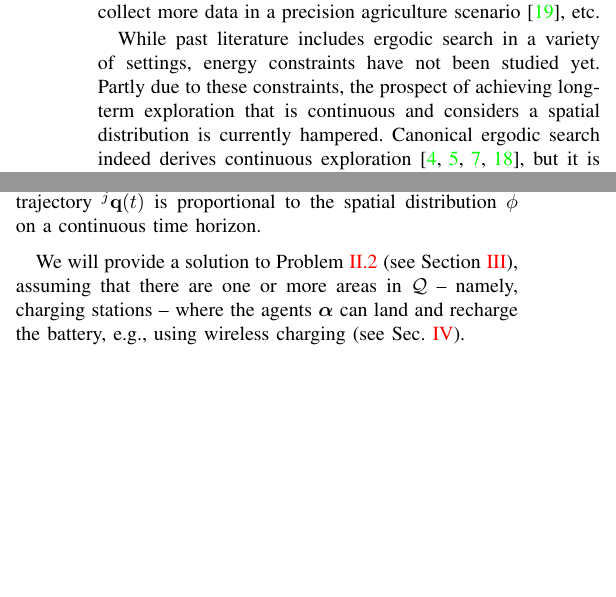
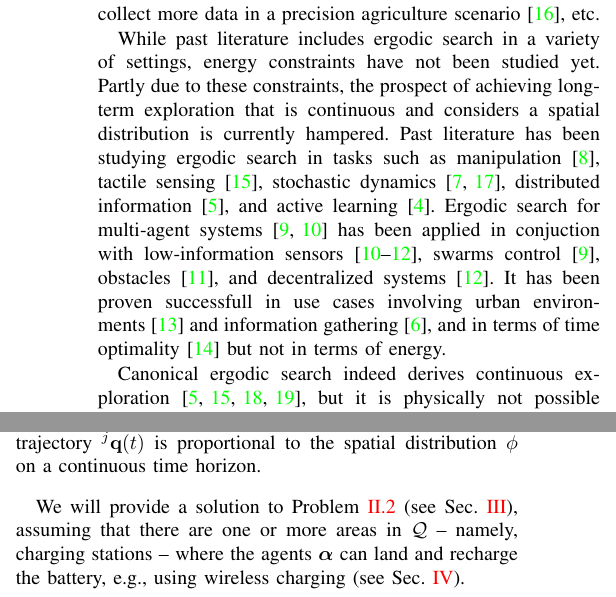
Before and after one commit to adamseew/enerergo-paper, a LaTeX paper (enerergo.tex): two parts of the columns of page 1 of 6, joined at a grey line, cut so that both start at the same text, the shorter picture padded with empty space. Compiled offline with pdfLaTeX.

Commit message:
added comparison w/ past ergodic search approaches in the introduction

```diff
--- a/enerergo.tex
+++ b/enerergo.tex
@@ -123,13 +123,13 @@ September~2023
 %%%%%%%%%%%%%%%%%%%%%%
 \section{Introduction}
 \noindent
-Robotic exploration is a recurring problem in different scenarios. It typically involves coverage path planning (CPP), which deals with deriving robots' trajectories that traverse every point in a given space~\cite{choset2001coverage,galceran2013survey,cabreira2019survey}. Within CPP, ergodic search is a recent and promising direction~\cite{mathew2011metrics,miller2013trajectory,abraham2021ergodic,miller2016ergodic,dressel2018optimality,torre2016ergodic,shetty2022ergodic,prabhakar2020ergodic,coffin2022multi,lerch2023safety,abraham2018decentralized,patel2021multi,calinon2020mixture,dong2023time,abraham2017ergodic,rao2023multi}, as it enhances the efficiency of traditional CPP by optimizing the time a robot spends in a given region w.r.t. an information measure. As a consequence, ergodic search derives trajectories so that the robots spend more time in areas with ``high-information'' density while quickly passing areas with ``low-information'' density~\cite{mathew2011metrics,abraham2021ergodic,dong2023time,patel2021multi}. The user can specify areas of interest where, e.g., the robots should spend more time exploring in a search and rescue scenario~\cite{dong2023time}, where the robots should collect more data in a precision agriculture scenario~\cite{rao2023multi}, etc.
+Robotic exploration is a recurring problem in different scenarios. It typically involves coverage path planning (CPP), which deals with deriving robots' trajectories that traverse every point in a given space~\cite{choset2001coverage,galceran2013survey,cabreira2019survey}. Within CPP, ergodic search is a recent and promising direction~\cite{abraham2021ergodic,miller2016ergodic,dressel2018optimality,torre2016ergodic,shetty2022ergodic,prabhakar2020ergodic,coffin2022multi,lerch2023safety,abraham2018decentralized,patel2021multi,dong2023time,abraham2017ergodic,rao2023multi,ayvali2017ergodic}, as it enhances the efficiency of traditional CPP by optimizing the time a robot spends in a given region w.r.t. an information measure. As a consequence, ergodic search derives trajectories so that the robots spend more time in areas with ``high-information'' density while quickly passing areas with ``low-information'' density~\cite{mathew2011metrics,abraham2021ergodic,dong2023time,patel2021multi}. The user can specify areas of interest where, e.g., the robots should spend more time exploring in a search and rescue scenario~\cite{dong2023time}, where the robots should collect more data in a precision agriculture scenario~\cite{rao2023multi}, etc.
 
+While past literature includes ergodic search in a variety of settings, energy constraints have not been studied yet. Partly due to these constraints, the prospect of achieving long-term exploration that is continuous and considers a spatial distribution is currently hampered.
+Past literature has been studying ergodic search in tasks such as manipulation~\cite{shetty2022ergodic}, tactile sensing~\cite{abraham2017ergodic}, stochastic dynamics~\cite{ayvali2017ergodic,torre2016ergodic}, distributed information~\cite{miller2016ergodic}, and active learning~\cite{abraham2021ergodic}. Ergodic search for multi-agent systems~\cite{prabhakar2020ergodic,coffin2022multi} has been applied in conjuction with low-information sensors~\cite{coffin2022multi,lerch2023safety,abraham2018decentralized}, swarms control~\cite{prabhakar2020ergodic}, obstacles~\cite{lerch2023safety}, and decentralized systems~\cite{abraham2018decentralized}. It has been proven successfull in use cases involving urban environments~\cite{patel2021multi} and information gathering~\cite{dressel2018optimality}, and in terms of time optimality~\cite{dong2023time} but not in terms of energy.
 
-While past literature includes ergodic search in a variety of settings, energy constraints have not been studied yet. Partly due to these constraints, the prospect of achieving long-term exploration that is continuous and considers a spatial distribution is currently hampered. Canonical ergodic search indeed derives continuous exploration~\cite{mathew2011metrics,miller2013trajectory,miller2016ergodic,abraham2017ergodic}, but it is physically not possible to continue exploring on a single battery charge. Scenarios involving CPP, however, often require that the space is covered continuously.
+Canonical ergodic search indeed derives continuous exploration~\cite{mathew2011metrics,miller2013trajectory,miller2016ergodic,abraham2017ergodic}, but it is physically not possible to continue exploring on a single battery charge. Scenarios involving CPP, however, often require that the space is covered continuously.
 This work enhances the current ergodic search literature with that of a more traditional energy-aware CPP~\cite{mei2005case,mei2004energy,kim2005energy,ondruska2015scheduled,sudhakar2020balancing,difranco2015energy,difranco2016coverage,cabreira2018energy,seewald2022energy,wei2018coverage,shnaps2016online,jensen2021near}. It answers the question: ``\textit{Is it possible to tradeoff battery and coverage quality so that there is at least one agent exploring the space at all times}''?
-
-% old literature
 
 % introduce methods / results
 
@@ -156,7 +156,7 @@ We extend the canonical ergodic search problem to multi-agent continuous ergodic
   Consider a set of $n$ agents $\boldsymbol{\alpha}:=\{\alpha_1,\alpha_2,\dots,\alpha_n\}$, a bounded space $\mathcal{Q}$, and a spatial distribution $\phi$ similar to Problem~\ref{pb:ergo}. \textit{Multi-agent continuous ergodic search problem} is the problem of deriving each agent ${}^j\alpha$ control action ${}^j\mathbf{u}(t)$ so that its trajectory ${}^j\mathbf{q}(t)$ is proportional to the spatial distribution $\phi$ on a continuous time horizon.
 \end{pb}
 
-We will provide a solution to Problem~\ref{pb:enerergo} (see Section~\ref{sec:meth}), assuming that there are one or more areas in $\mathcal{Q}$ -- namely, charging stations -- where the agents $\boldsymbol{\alpha}$ can land and recharge the battery, e.g., using wireless charging (see Sec.~\ref{sec:res}).
+We will provide a solution to Problem~\ref{pb:enerergo} (see Sec.~\ref{sec:meth}), assuming that there are one or more areas in $\mathcal{Q}$ -- namely, charging stations -- where the agents $\boldsymbol{\alpha}$ can land and recharge the battery, e.g., using wireless charging (see Sec.~\ref{sec:res}).
 
 
 %%%%%%%%%%%%%%%%%%
```
Also changed, not shown: enerergo.bib (+1 -1 lines), enerergo.pdf.
